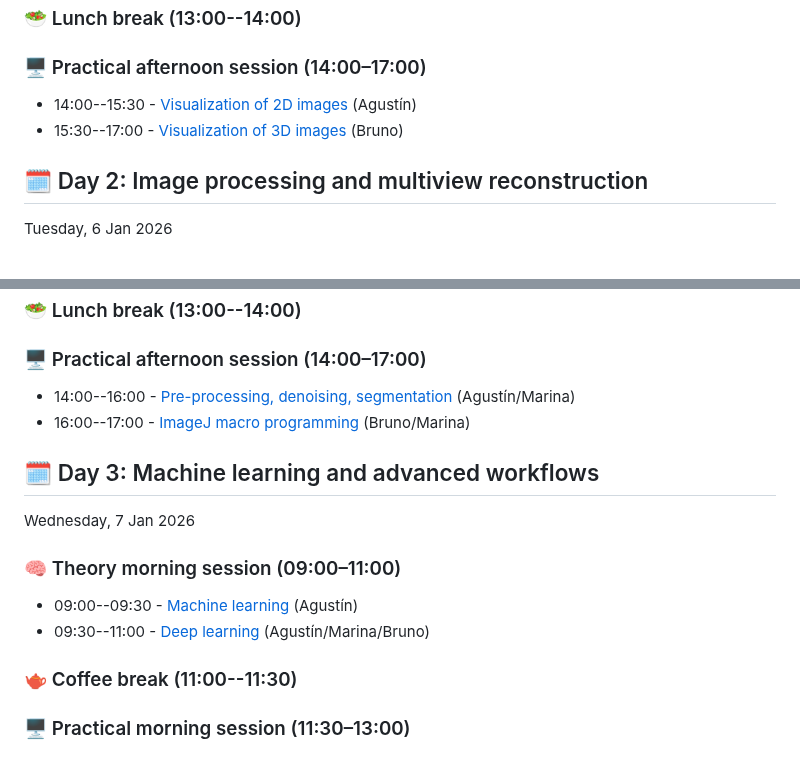
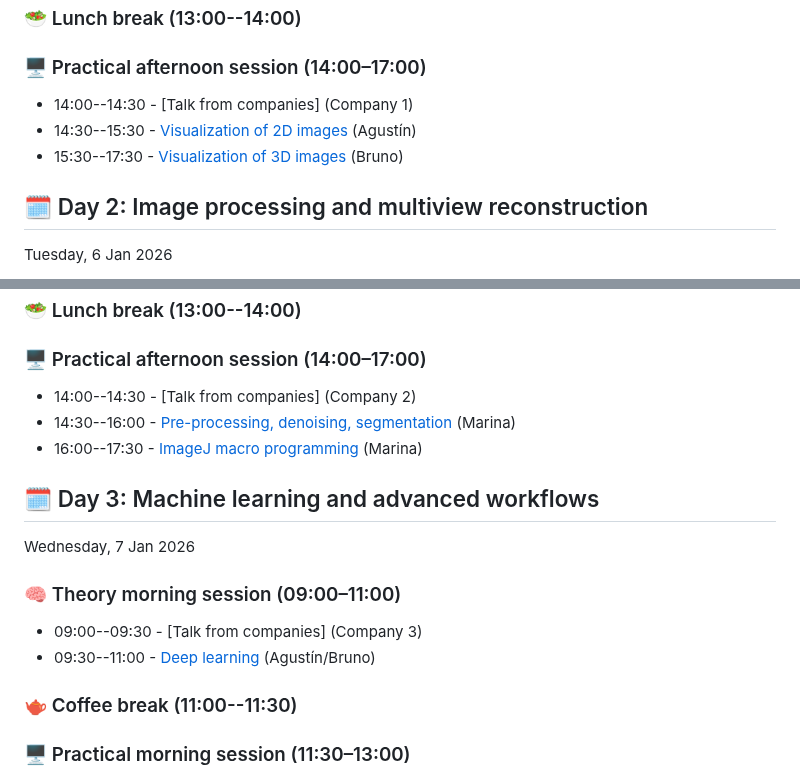
Before and after one commit to bruvellu/light-sheet-image-analysis-workshop-2026, a Markdown page: program.md, 2 parts joined by grey strips. Drawn GitHub-style.

```diff
--- a/program.md
+++ b/program.md
@@ -29,8 +29,9 @@ Monday, 5 Jan 2026
 
 ### 🖥️ Practical afternoon session (14:00–17:00)
 
-- 14:00--15:30 - [Visualization of 2D images](practicals/practical_2d_visualization.md) (Agustín)
-- 15:30--17:00 - [Visualization of 3D images](practicals/practical_3d_visualization.md) (Bruno)
+- 14:00--14:30 - [Talk from companies] (Company 1)
+- 14:30--15:30 - [Visualization of 2D images](practicals/practical_2d_visualization.md) (Agustín)
+- 15:30--17:30 - [Visualization of 3D images](practicals/practical_3d_visualization.md) (Bruno)
 
 ## 🗓️ Day 2: Image processing and multiview reconstruction
 
@@ -55,8 +56,9 @@ Tuesday, 6 Jan 2026
 
 <!--TODO: Proposal of image analysis the entire afternoon-->
 
-- 14:00--16:00 - [Pre-processing, denoising, segmentation](practicals/practical_image_processing.md) (Agustín/Marina)
-- 16:00--17:00 - [ImageJ macro programming](practicals/practical_imagej_macros.md) (Bruno/Marina)
+- 14:00--14:30 - [Talk from companies] (Company 2)
+- 14:30--16:00 - [Pre-processing, denoising, segmentation](practicals/practical_image_processing.md) (Marina)
+- 16:00--17:30 - [ImageJ macro programming](practicals/practical_imagej_macros.md) (Marina)
 
 ## 🗓️ Day 3: Machine learning and advanced workflows
 
@@ -66,8 +68,8 @@ Wednesday, 7 Jan 2026
 
 <!--TODO: Subdivide these talks into tools?-->
 
-- 09:00--09:30 - [Machine learning](talks/talk_machine_learning.md) (Agustín)
-- 09:30--11:00 - [Deep learning](talks/talk_deep_learning.md) (Agustín/Marina/Bruno)
+- 09:00--09:30 - [Talk from companies] (Company 3)
+- 09:30--11:00 - [Deep learning](talks/talk_deep_learning.md) (Agustín/Bruno)
 
 ### 🫖 Coffee break (11:00--11:30)
 
```
Also changed, not shown: other parts of program.md (+2 -2 lines).
